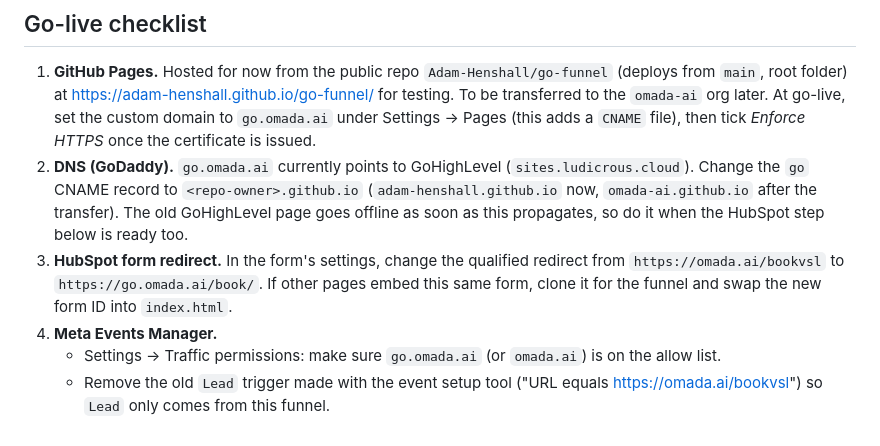
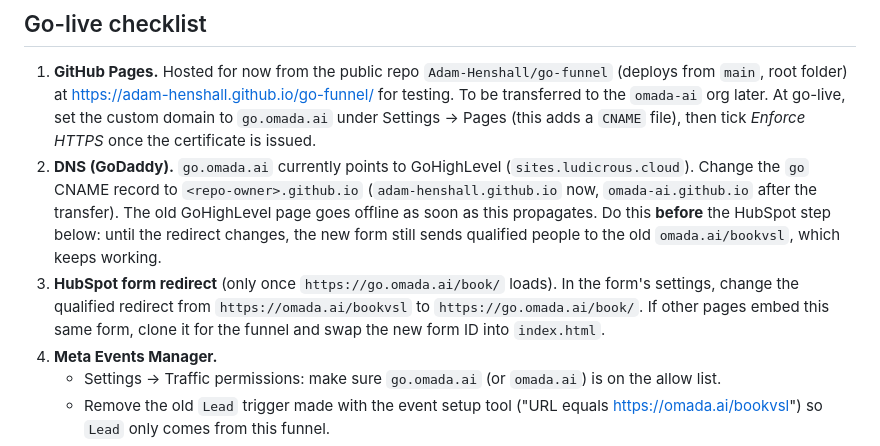
Before and after one commit to Adam-Henshall/go-funnel, a Markdown page: README.md, the part around the change. GitHub-like rendering.

Commit message:
README: spell out cutover order (DNS before HubSpot redirect)
Co-Authored-By: Claude Opus 5.5 <noreply@anthropic.com>

```diff
--- a/README.md
+++ b/README.md
@@ -22,8 +22,8 @@ Visits from `localhost` send real `PageView`s to the pixel. Opening `/book/` sen
 ## Go-live checklist
 
 1. **GitHub Pages.** Hosted for now from the public repo `Adam-Henshall/go-funnel` (deploys from `main`, root folder) at https://adam-henshall.github.io/go-funnel/ for testing. To be transferred to the `omada-ai` org later. At go-live, set the custom domain to `go.omada.ai` under Settings → Pages (this adds a `CNAME` file), then tick *Enforce HTTPS* once the certificate is issued.
-2. **DNS (GoDaddy).** `go.omada.ai` currently points to GoHighLevel (`sites.ludicrous.cloud`). Change the `go` CNAME record to `<repo-owner>.github.io` (`adam-henshall.github.io` now, `omada-ai.github.io` after the transfer). The old GoHighLevel page goes offline as soon as this propagates, so do it when the HubSpot step below is ready too.
-3. **HubSpot form redirect.** In the form's settings, change the qualified redirect from `https://omada.ai/bookvsl` to `https://go.omada.ai/book/`. If other pages embed this same form, clone it for the funnel and swap the new form ID into `index.html`.
+2. **DNS (GoDaddy).** `go.omada.ai` currently points to GoHighLevel (`sites.ludicrous.cloud`). Change the `go` CNAME record to `<repo-owner>.github.io` (`adam-henshall.github.io` now, `omada-ai.github.io` after the transfer). The old GoHighLevel page goes offline as soon as this propagates. Do this **before** the HubSpot step below: until the redirect changes, the new form still sends qualified people to the old `omada.ai/bookvsl`, which keeps working.
+3. **HubSpot form redirect** (only once `https://go.omada.ai/book/` loads). In the form's settings, change the qualified redirect from `https://omada.ai/bookvsl` to `https://go.omada.ai/book/`. If other pages embed this same form, clone it for the funnel and swap the new form ID into `index.html`.
 4. **Meta Events Manager.**
    - Settings → Traffic permissions: make sure `go.omada.ai` (or `omada.ai`) is on the allow list.
    - Remove the old `Lead` trigger made with the event setup tool ("URL equals https://omada.ai/bookvsl") so `Lead` only comes from this funnel.
```
